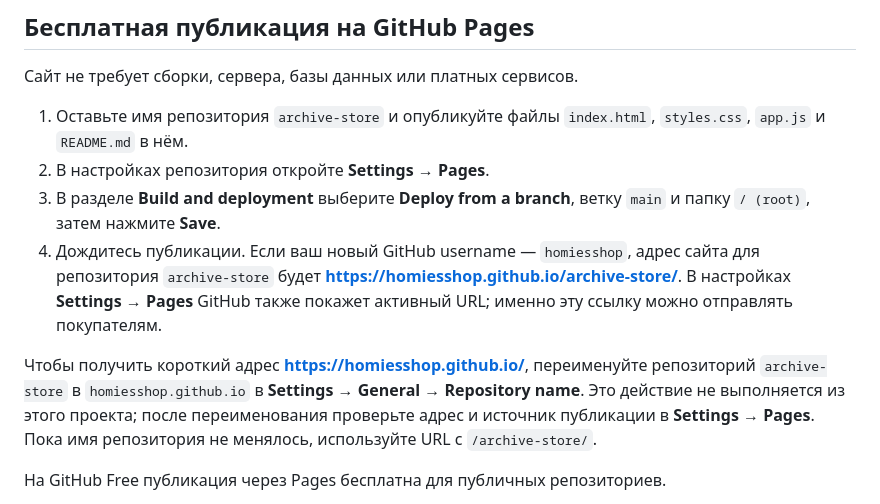
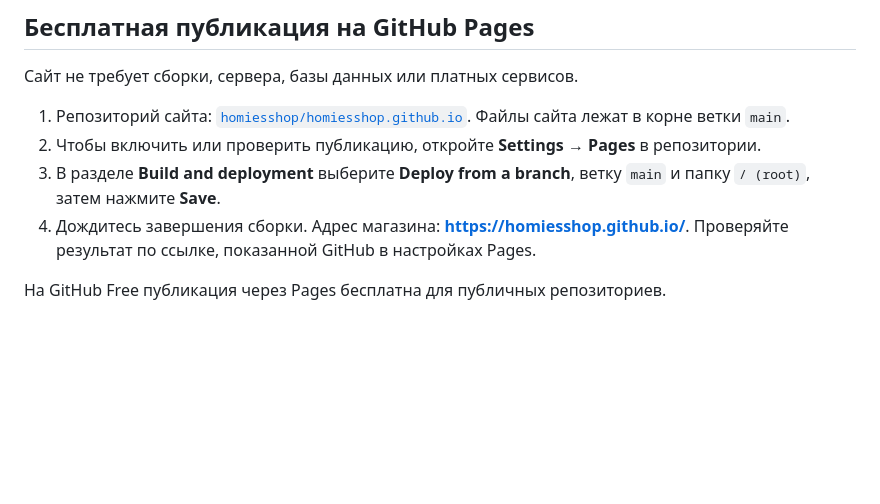
Before and after one commit to homiesshop/homiesshop.github.io, a Markdown page: README.md, the part around the change. GitHub-like rendering; blank space fills up the shorter version.

Commit message:
Update Pages publishing instructions
Co-authored-by: Copilot App <223556219+Copilot@users.noreply.github.com>

```diff
--- a/README.md
+++ b/README.md
@@ -19,12 +19,10 @@ const STORE_CONFIG = {
 
 Сайт не требует сборки, сервера, базы данных или платных сервисов.
 
-1. Оставьте имя репозитория `archive-store` и опубликуйте файлы `index.html`, `styles.css`, `app.js` и `README.md` в нём.
-2. В настройках репозитория откройте **Settings → Pages**.
+1. Репозиторий сайта: [`homiesshop/homiesshop.github.io`](https://github.com/homiesshop/homiesshop.github.io). Файлы сайта лежат в корне ветки `main`.
+2. Чтобы включить или проверить публикацию, откройте **Settings → Pages** в репозитории.
 3. В разделе **Build and deployment** выберите **Deploy from a branch**, ветку `main` и папку `/ (root)`, затем нажмите **Save**.
-4. Дождитесь публикации. Если ваш новый GitHub username — `homiesshop`, адрес сайта для репозитория `archive-store` будет **https://homiesshop.github.io/archive-store/**. В настройках **Settings → Pages** GitHub также покажет активный URL; именно эту ссылку можно отправлять покупателям.
-
-Чтобы получить короткий адрес **https://homiesshop.github.io/**, переименуйте репозиторий `archive-store` в `homiesshop.github.io` в **Settings → General → Repository name**. Это действие не выполняется из этого проекта; после переименования проверьте адрес и источник публикации в **Settings → Pages**. Пока имя репозитория не менялось, используйте URL с `/archive-store/`.
+4. Дождитесь завершения сборки. Адрес магазина: **https://homiesshop.github.io/**. Проверяйте результат по ссылке, показанной GitHub в настройках Pages.
 
 На GitHub Free публикация через Pages бесплатна для публичных репозиториев.
 
```
